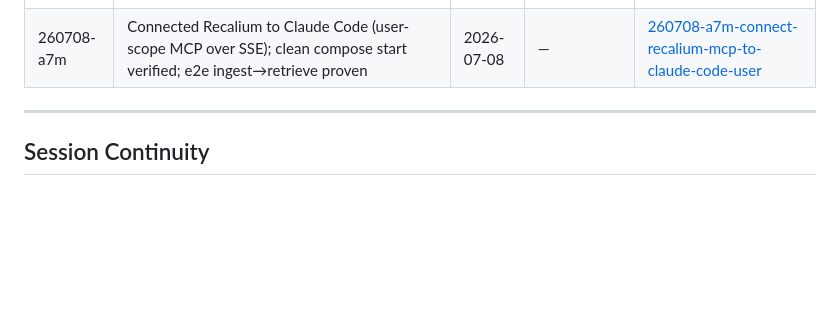
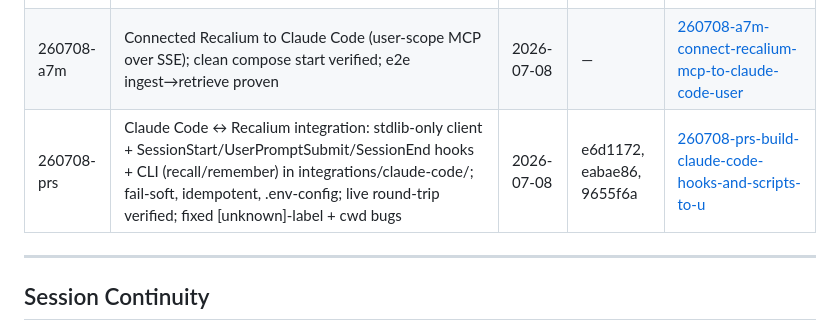
Before and after one commit to andr-ca/recalium, a Markdown page: .planning/STATE.md, the part around the change. Rendered like a GitHub page; blank space fills up the shorter version.

Commit message:
docs(quick-260708-prs): Claude Code Recalium integration — plan, summary, STATE
Relocate SUMMARY out of the shippable integrations/claude-code/ dir into the
GSD quick task dir; record quick task 260708-prs in STATE.md.

Co-Authored-By: Claude Opus 4.8 <noreply@anthropic.com>

```diff
--- a/.planning/STATE.md
+++ b/.planning/STATE.md
@@ -142,6 +142,7 @@ _(none)_
 | 260708-0kx | Chunked per-turn extraction (F3) — first fully green eval: 5/5 checks, extraction 62.5%/76.7%, span+provenance 100% | 2026-07-08 | 35f5b89 | [260708-0kx-chunked-per-turn-fact-extraction-f3-to-c](./quick/260708-0kx-chunked-per-turn-fact-extraction-f3-to-c/) |
 | 260708-7q6 | F13: committed all pending RR work in 3 reviewable slices (backend/frontend/docs); working tree clean | 2026-07-08 | 2adf843, 986eb01, 5616cdf | [260708-7q6-commit-pending-rr-release-readiness-work](./quick/260708-7q6-commit-pending-rr-release-readiness-work/) |
 | 260708-a7m | Connected Recalium to Claude Code (user-scope MCP over SSE); clean compose start verified; e2e ingest→retrieve proven | 2026-07-08 | — | [260708-a7m-connect-recalium-mcp-to-claude-code-user](./quick/260708-a7m-connect-recalium-mcp-to-claude-code-user/) |
+| 260708-prs | Claude Code ↔ Recalium integration: stdlib-only client + SessionStart/UserPromptSubmit/SessionEnd hooks + CLI (recall/remember) in integrations/claude-code/; fail-soft, idempotent, .env-config; live round-trip verified; fixed [unknown]-label + cwd bugs | 2026-07-08 | e6d1172, eabae86, 9655f6a | [260708-prs-build-claude-code-hooks-and-scripts-to-u](./quick/260708-prs-build-claude-code-hooks-and-scripts-to-u/) |
 
 ---
 
```
Also changed, not shown: 3 other files.
